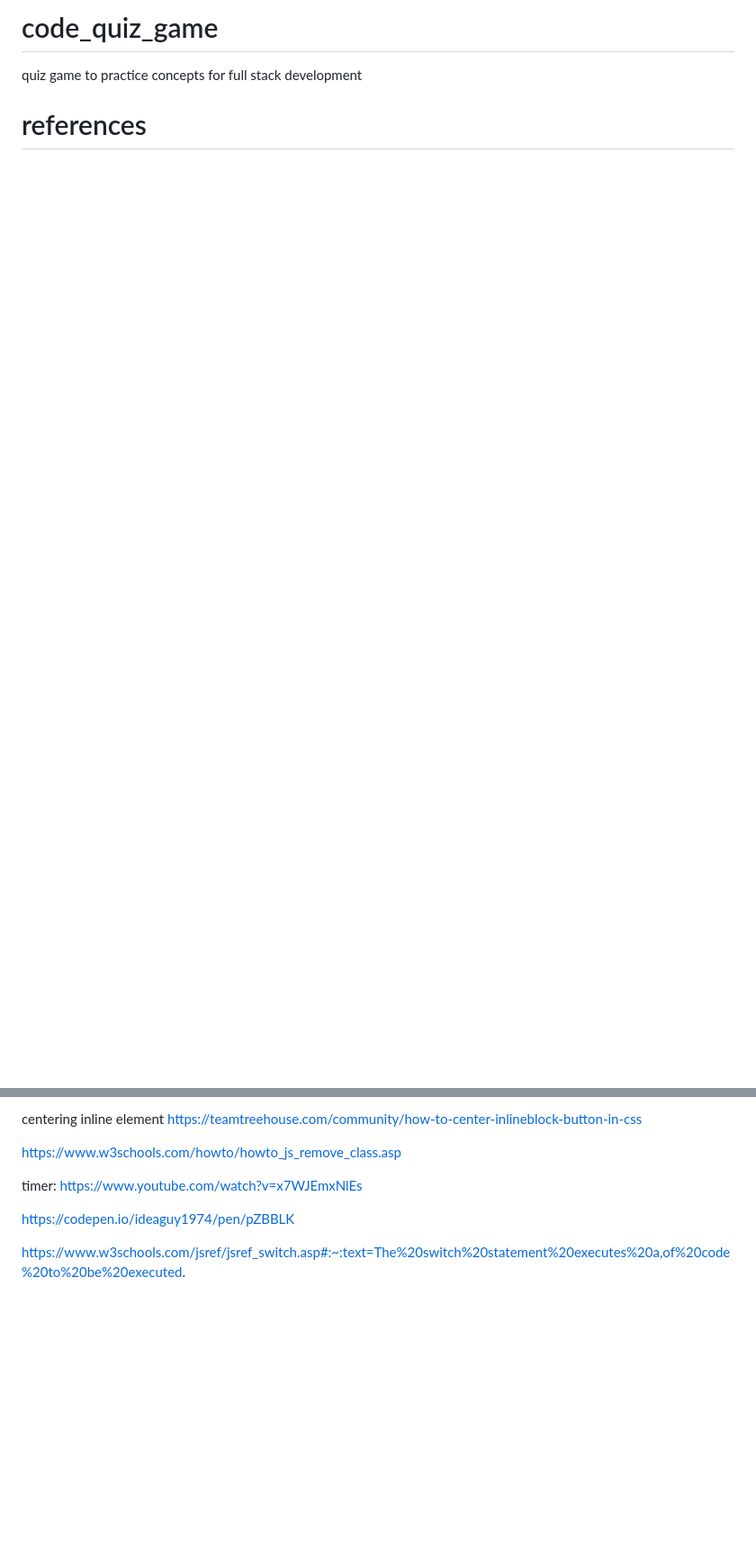
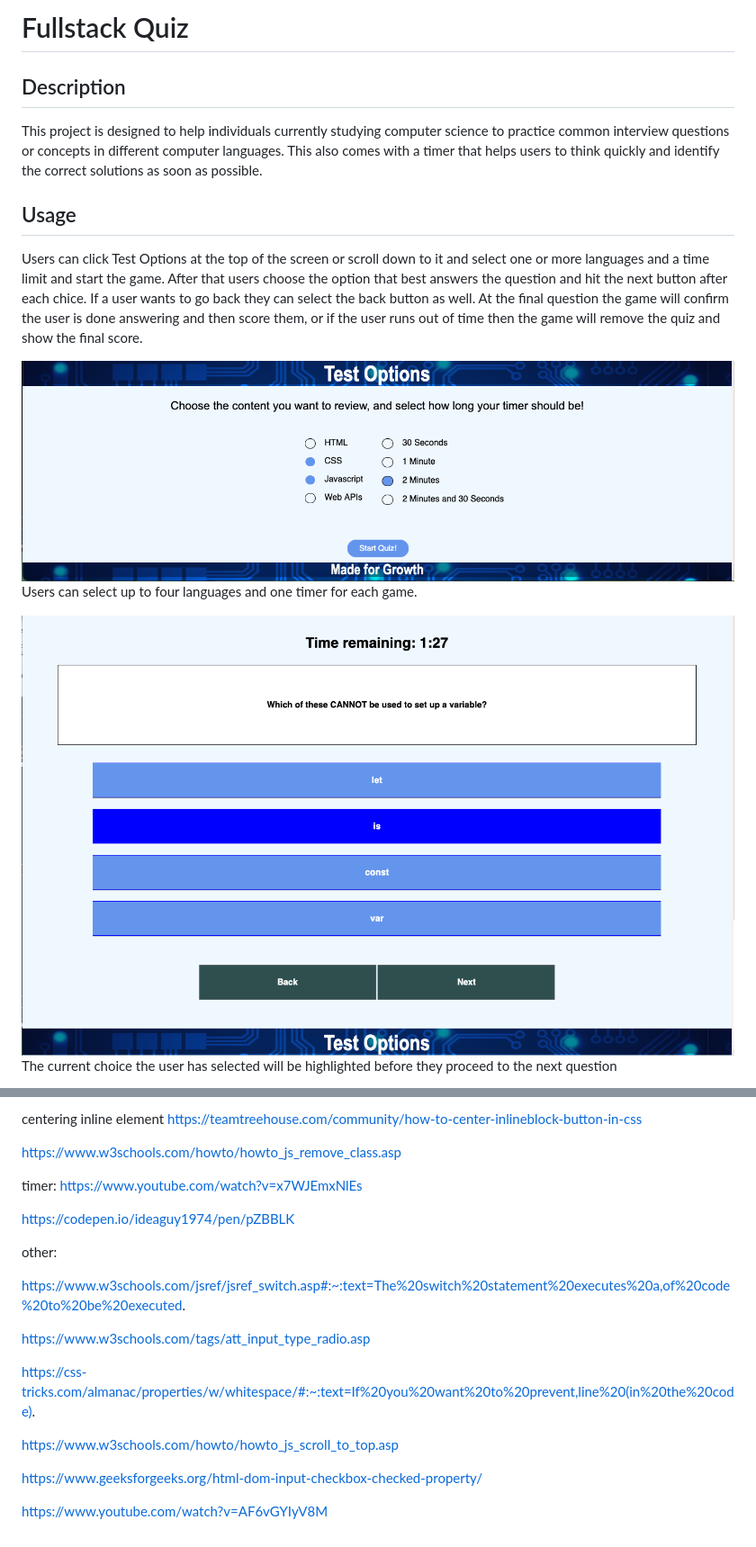
Before and after one commit to ravensandcrows/code_quiz_game, a Markdown page: README.md, 2 parts joined by grey strips. Shown: that part at 90% size. GitHub-like rendering; pictures changed too: assets/images/select.png (added), assets/images/test_options.png (added); blank space fills up the shorter version.

```diff
--- a/README.md
+++ b/README.md
@@ -1,5 +1,22 @@
-# code_quiz_game
-quiz game to practice concepts for full stack development
+# Fullstack Quiz
+
+## Description
+
+This project is designed to help individuals currently studying computer science to practice common interview questions or concepts in different computer languages. This also comes with a timer that helps
+users to think quickly and identify the correct solutions as soon as possible.
 
 
-# references
+## Usage
+
+Users can click Test Options at the top of the screen or scroll down to it and select one or more languages
+and a time limit and start the game. After that users choose the option that best answers the question
+and hit the next button after each chice. If a user wants to go back they can select the back button as well.
+At the final question the game will confirm the user is done answering and then score them, or if the user
+runs out of time then the game will remove the quiz and show the final score.
+
+![photo showing test option selection](assets/images/test_options.png)
+Users can select up to four languages and one timer for each game.
+
+![photo showing how the current choice by user is selected](assets/images/select.png)
+The current choice the user has selected will be highlighted before they proceed to the next question
+
@@ -33,4 +66,16 @@ https://www.youtube.com/watch?v=x7WJEmxNlEs
 
 https://codepen.io/ideaguy1974/pen/pZBBLK
 
+other:
+
 https://www.w3schools.com/jsref/jsref_switch.asp#:~:text=The%20switch%20statement%20executes%20a,of%20code%20to%20be%20executed.
+
+https://www.w3schools.com/tags/att_input_type_radio.asp
+
+https://css-tricks.com/almanac/properties/w/whitespace/#:~:text=If%20you%20want%20to%20prevent,line%20(in%20the%20code).
+
+https://www.w3schools.com/howto/howto_js_scroll_to_top.asp
+
+https://www.geeksforgeeks.org/html-dom-input-checkbox-checked-property/
+
+https://www.youtube.com/watch?v=AF6vGYIyV8M
```
Also changed, not shown: other parts of README.md (+16 -0 lines), assets/images/finished.png (added), assets/images/gameover.png (added), assets/images/too_far.png (added), 3 other files.
